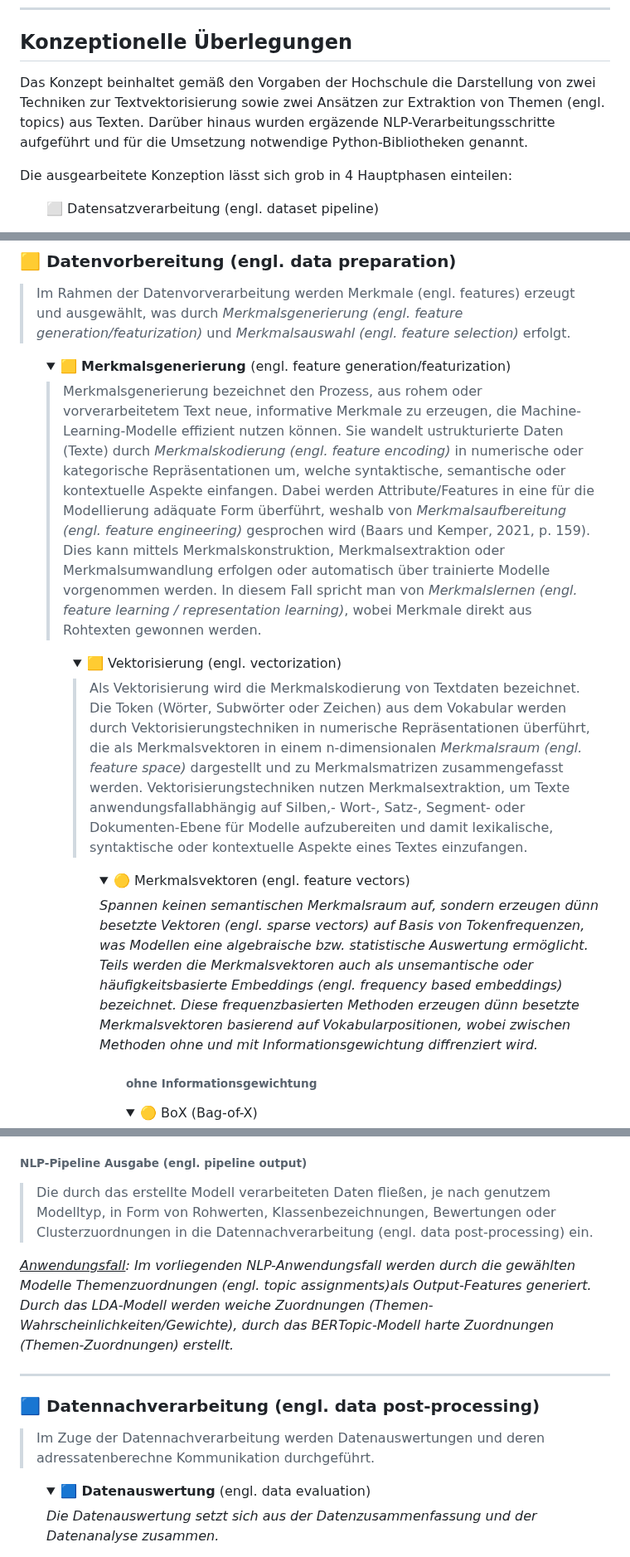
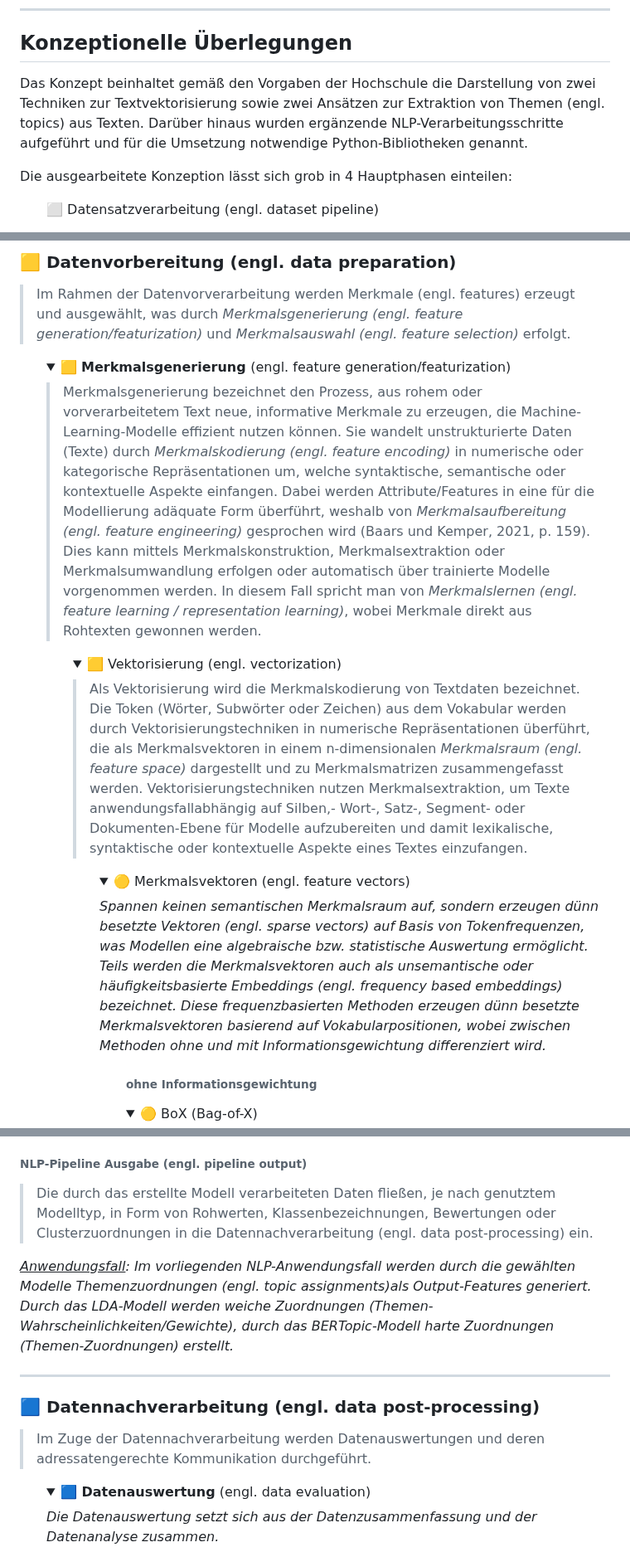
Before and after one commit to IU-KaiW/DLBDSEDA02_Projekt_Advanced-Data-Analysis, a Markdown page: README.md, 3 parts joined by grey strips. Shown at 83% size. GitHub-like rendering; folded sections open.

```diff
--- a/README.md
+++ b/README.md
@@ -15,7 +15,7 @@ conda install ipykernel
 Anschließend ist in VSCode der Kernel `ada_env (Python 3.12.9)` zu wählen und das Notebook `src/Projekt_Advanced_Data_Analysis.ipynb` auszuführen.
 __________________________________________________________________________________________________________________________________________________________________________________________________________________________________________________
 ## Konzeptionelle Überlegungen
-Das Konzept beinhaltet gemäß den Vorgaben der Hochschule die Darstellung von zwei Techniken zur Textvektorisierung sowie zwei Ansätzen zur Extraktion von Themen (engl. topics) aus Texten. Darüber hinaus wurden ergäzende NLP-Verarbeitungsschritte aufgeführt und für die Umsetzung notwendige Python-Bibliotheken genannt.
+Das Konzept beinhaltet gemäß den Vorgaben der Hochschule die Darstellung von zwei Techniken zur Textvektorisierung sowie zwei Ansätzen zur Extraktion von Themen (engl. topics) aus Texten. Darüber hinaus wurden ergänzende NLP-Verarbeitungsschritte aufgeführt und für die Umsetzung notwendige Python-Bibliotheken genannt.
 
 Die ausgearbeitete Konzeption lässt sich grob in 4 Hauptphasen einteilen:
   <ul>
@@ -504,7 +504,7 @@ Die Sprachverarbeitung beginnt mit dem Import des aufbereiteten Datensatzes *"co
   <details>
     <summary>🟨 <b> Merkmalsgenerierung </b> (engl. feature generation/featurization)</summary>
 
-> Merkmalsgenerierung bezeichnet den Prozess, aus rohem oder vorverarbeitetem Text neue, informative Merkmale zu erzeugen, die Machine-Learning-Modelle effizient nutzen können. Sie wandelt ustrukturierte Daten (Texte) durch *Merkmalskodierung (engl. feature encoding)* in numerische oder kategorische Repräsentationen um, welche syntaktische, semantische oder kontextuelle Aspekte einfangen. Dabei werden Attribute/Features in eine für die Modellierung adäquate Form überführt, weshalb von *Merkmalsaufbereitung (engl. feature engineering)* gesprochen wird (Baars und Kemper, 2021, p. 159). Dies kann mittels Merkmalskonstruktion, Merkmalsextraktion oder Merkmalsumwandlung erfolgen oder automatisch über trainierte Modelle vorgenommen werden. In diesem Fall spricht man von *Merkmalslernen (engl. feature learning / representation learning)*, wobei Merkmale direkt aus Rohtexten gewonnen werden.
+> Merkmalsgenerierung bezeichnet den Prozess, aus rohem oder vorverarbeitetem Text neue, informative Merkmale zu erzeugen, die Machine-Learning-Modelle effizient nutzen können. Sie wandelt unstrukturierte Daten (Texte) durch *Merkmalskodierung (engl. feature encoding)* in numerische oder kategorische Repräsentationen um, welche syntaktische, semantische oder kontextuelle Aspekte einfangen. Dabei werden Attribute/Features in eine für die Modellierung adäquate Form überführt, weshalb von *Merkmalsaufbereitung (engl. feature engineering)* gesprochen wird (Baars und Kemper, 2021, p. 159). Dies kann mittels Merkmalskonstruktion, Merkmalsextraktion oder Merkmalsumwandlung erfolgen oder automatisch über trainierte Modelle vorgenommen werden. In diesem Fall spricht man von *Merkmalslernen (engl. feature learning / representation learning)*, wobei Merkmale direkt aus Rohtexten gewonnen werden.
 <ol type="1">
   <details>
     <summary>🟨 Vektorisierung (engl. vectorization)</summary>
@@ -514,7 +514,7 @@ Die Sprachverarbeitung beginnt mit dem Import des aufbereiteten Datensatzes *"co
 <ol type="1">
         <details>
           <summary>🟡 Merkmalsvektoren (engl. feature vectors)</summary>
-          <p><i>Spannen keinen semantischen Merkmalsraum auf, sondern erzeugen dünn besetzte Vektoren (engl. sparse vectors) auf Basis von Tokenfrequenzen, was Modellen eine algebraische bzw. statistische Auswertung ermöglicht. Teils werden die Merkmalsvektoren auch als unsemantische oder häufigkeitsbasierte Embeddings (engl. frequency based embeddings) bezeichnet. Diese frequenzbasierten Methoden erzeugen dünn besetzte Merkmalsvektoren basierend auf Vokabularpositionen, wobei zwischen Methoden ohne und mit Informationsgewichtung diffrenziert wird.</i></p>
+          <p><i>Spannen keinen semantischen Merkmalsraum auf, sondern erzeugen dünn besetzte Vektoren (engl. sparse vectors) auf Basis von Tokenfrequenzen, was Modellen eine algebraische bzw. statistische Auswertung ermöglicht. Teils werden die Merkmalsvektoren auch als unsemantische oder häufigkeitsbasierte Embeddings (engl. frequency based embeddings) bezeichnet. Diese frequenzbasierten Methoden erzeugen dünn besetzte Merkmalsvektoren basierend auf Vokabularpositionen, wobei zwischen Methoden ohne und mit Informationsgewichtung differenziert wird.</i></p>
           <ul>
 
 ###### ohne Informationsgewichtung
@@ -972,13 +972,13 @@ Themenmodellierung ist ein unüberwachtes Lernverfahren zur Identifikation laten
 </ol>
 
 ###### NLP-Pipeline Ausgabe (engl. pipeline output)
-> Die durch das erstellte Modell verarbeiteten Daten fließen, je nach genutzem Modelltyp, in Form von Rohwerten, Klassenbezeichnungen, Bewertungen oder Clusterzuordnungen in die Datennachverarbeitung (engl. data post-processing) ein.
+> Die durch das erstellte Modell verarbeiteten Daten fließen, je nach genutztem Modelltyp, in Form von Rohwerten, Klassenbezeichnungen, Bewertungen oder Clusterzuordnungen in die Datennachverarbeitung (engl. data post-processing) ein.
 
 <i><ins>Anwendungsfall</ins>: Im vorliegenden NLP-Anwendungsfall werden durch die gewählten Modelle Themenzuordnungen (engl. topic assignments)als Output-Features generiert. Durch das LDA-Modell werden weiche Zuordnungen (Themen-Wahrscheinlichkeiten/Gewichte), durch das BERTopic-Modell harte Zuordnungen (Themen-Zuordnungen) erstellt.</i>
 ______________
 
 ### 🟦 Datennachverarbeitung (engl. data post-processing)
-> Im Zuge der Datennachverarbeitung werden Datenauswertungen und deren adressatenberechne Kommunikation durchgeführt.
+> Im Zuge der Datennachverarbeitung werden Datenauswertungen und deren adressatengerechte Kommunikation durchgeführt.
 
 <ol type="1">
   <details>
```
Also changed, not shown: other parts of README.md (+14 -15 lines), docs/1 - Datensatzverarbeitung (engl. dataset pipeline).jpg, 5 other files.
